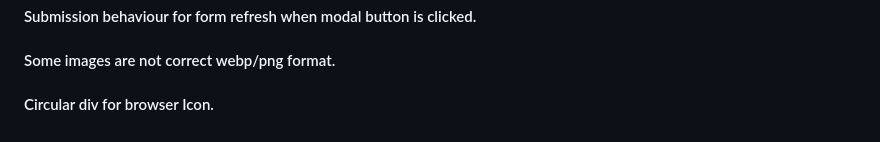
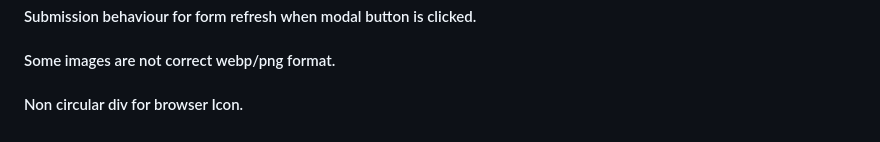
Before and after one commit to Cloud-Monkey/Hackathon1-project1, a Markdown page: README.md, the part around the change. Drawn GitHub-style.

```diff
--- a/README.md
+++ b/README.md
@@ -142,4 +142,4 @@ _Followed easy guide for deployment to cloud platform (Github pages) screenshot
 
 #### Some images are not correct webp/png format.
 
-#### Circular div for browser Icon.
+#### Non circular div for browser Icon.
```
